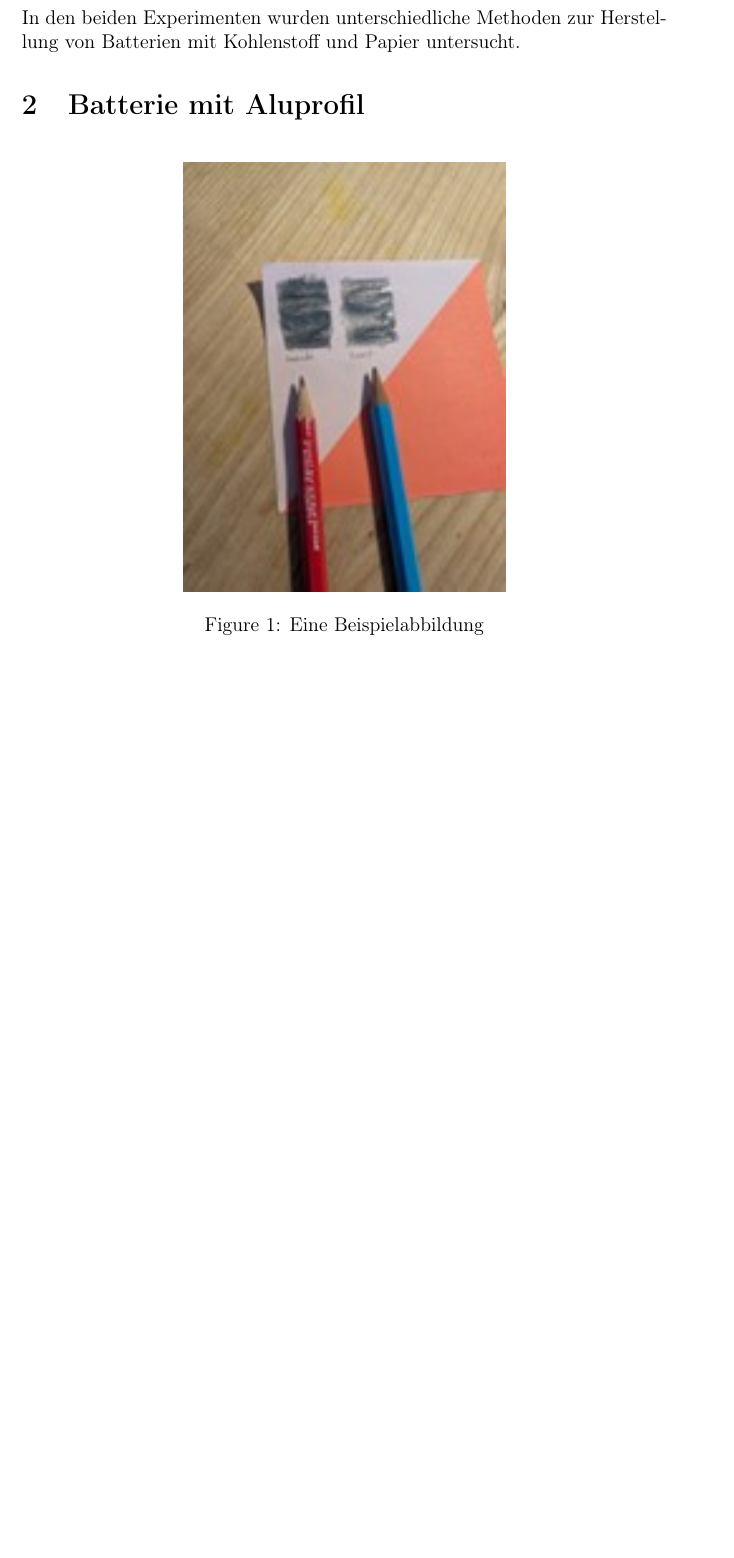
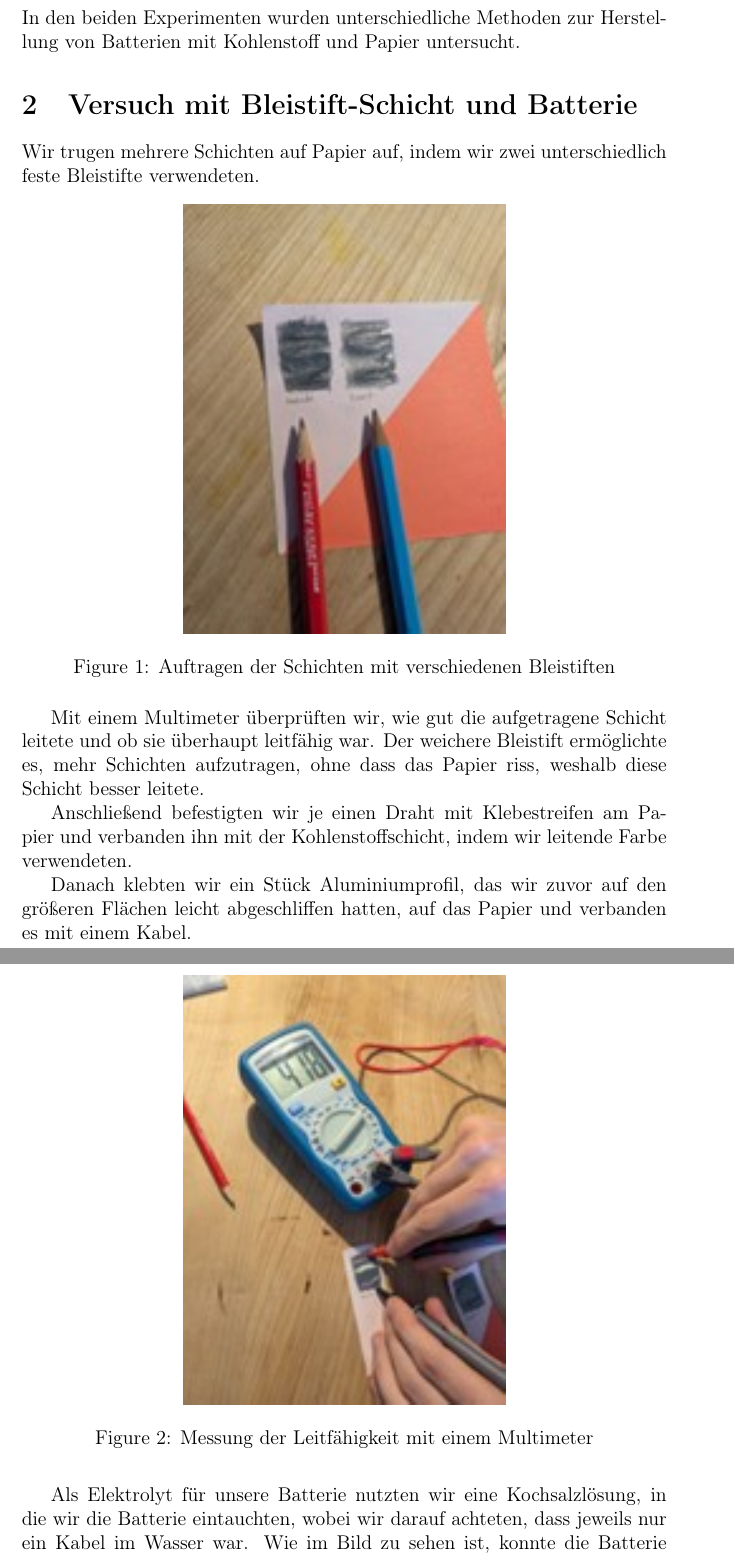
Before and after one commit to ytraub/latex-project, a LaTeX paper (main.tex): part of page 3 of 7 before the commit and two parts of pages 3 and 4 of 10 after it, the two joined at a grey line, cut so that both start at the same text, the shorter picture padded with empty space. Compiled offline with pdfLaTeX.

Commit message:
Added content

```diff
--- a/main.tex
+++ b/main.tex
@@ -41,10 +41,24 @@ Dieses Dokument demonstriert die Nutzung von LATEX mit Features wie Schriftforma
 \section{Einleitung}
 In den beiden Experimenten wurden unterschiedliche Methoden zur Herstellung von Batterien mit Kohlenstoff und Papier untersucht.
 
-\section{Batterie mit Aluprofil}
+\section{Versuch mit Bleistift-Schicht und Batterie}
+
+Wir trugen mehrere Schichten auf Papier auf, indem wir zwei unterschiedlich feste Bleistifte verwendeten.
+
 \begin{figure}[h!]
 \centering
-\includegraphics[width=0.5\textwidth]{Bild1}
-\caption{Eine Beispielabbildung}
-\label{fig:beispiel}
+\includegraphics[width=0.5\textwidth]{Bild1} % Ersetze 'Bild1' mit dem tatsächlichen Dateinamen
+\caption{Auftragen der Schichten mit verschiedenen Bleistiften}
+\label{fig:bild1}
 \end{figure}
+
+Mit einem Multimeter überprüften wir, wie gut die aufgetragene Schicht leitete und ob sie überhaupt leitfähig war. Der weichere Bleistift ermöglichte es, mehr Schichten aufzutragen, ohne dass das Papier riss, weshalb diese Schicht besser leitete.
+
+\begin{figure}[h!]
+\centering
+\includegraphics[width=0.5\textwidth]{Bild2} % Ersetze 'Bild2' mit dem tatsächlichen Dateinamen
+\caption{Messung der Leitfähigkeit mit einem Multimeter}
+\label{fig:bild2}
+\end{figure}
+
+Anschließend befestigten wir je einen Draht mit Klebestreifen am Papier und verbanden ihn mit der Kohlenstoffschicht, indem wir leitende Farbe verwendeten.
@@ -50,0 +70,4 @@ In den beiden Experimenten wurden unterschiedliche Methoden zur Herstellung von
+\label{fig:bild3}
+\end{figure}
+
+Danach klebten wir ein Stück Aluminiumprofil, das wir zuvor auf den größeren Flächen leicht abgeschliffen hatten, auf das Papier und verbanden es mit einem Kabel.
@@ -50,0 +79,4 @@ In den beiden Experimenten wurden unterschiedliche Methoden zur Herstellung von
+\label{fig:bild4}
+\end{figure}
+
+Als Elektrolyt für unsere Batterie nutzten wir eine Kochsalzlösung, in die wir die Batterie eintauchten, wobei wir darauf achteten, dass jeweils nur ein Kabel im Wasser war. Wie im Bild zu sehen ist, konnte die Batterie tatsächlich Spannung erzeugen.
```
Also changed, not shown: main.pdf, main.tex (30 more changed lines).
